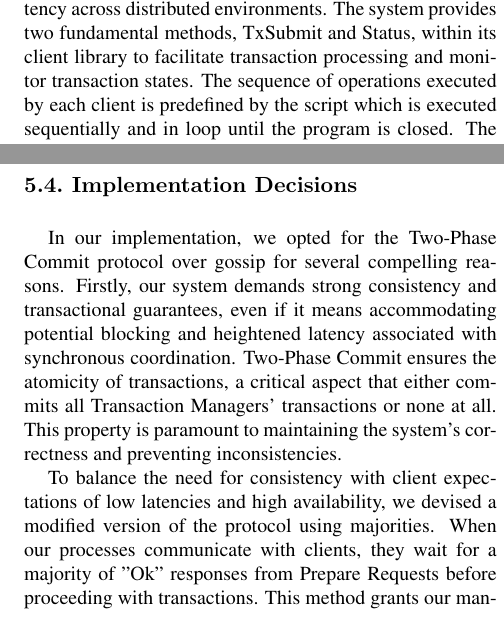
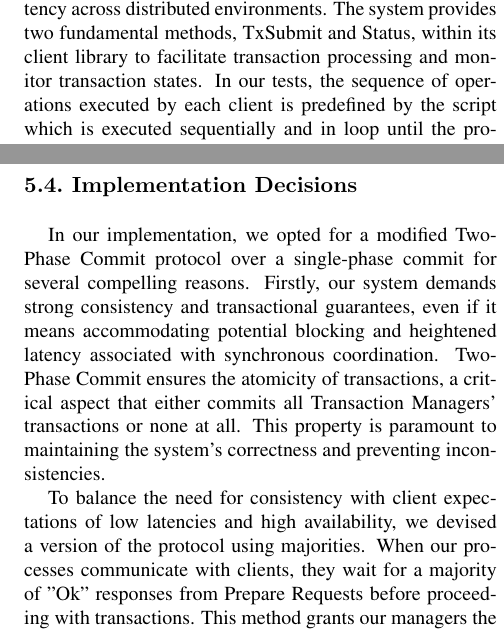
Before and after one commit to footvaalvica/DAD-project, a LaTeX paper (Report/report.tex): two parts of the columns of pages 2 and 4 of 5, joined at a grey line, cut so that both start at the same text. Compiled offline with pdfLaTeX.

Commit message:
some fixs to report made by mateus

```diff
--- a/Report/report.tex
+++ b/Report/report.tex
@@ -107,7 +107,7 @@ concurrent data access.\\
 In the context of DADTKV, transactional operations are at the core of managing
 shared data and ensuring consistency across distributed environments. The system
 provides two fundamental methods, TxSubmit and Status, within its client library
-to facilitate transaction processing and monitor transaction states. The sequence
+to facilitate transaction processing and monitor transaction states. In our tests, the sequence
 of operations executed by each client is predefined by the script which is executed
 sequentially and in loop until the program is closed. The script also includes a
 "wait" instruction (for a number of milliseconds) in order to insert a waiting time
@@ -326,8 +326,7 @@ above.
 \end{algorithm}
 
 \SubSection{Implementation Decisions}
-In our implementation, we opted for the Two-Phase Commit protocol
-over gossip for several compelling reasons. Firstly, our system
+In our implementation, we opted for a modified Two-Phase Commit protocol over a single-phase commit for several compelling reasons. Firstly, our system
 demands strong consistency and transactional guarantees, even if
 it means accommodating potential blocking and heightened latency
 associated with synchronous coordination. Two-Phase Commit ensures
@@ -337,7 +336,7 @@ This property is paramount to maintaining the system's correctness
 and preventing inconsistencies.
 
 To balance the need for consistency with client expectations of
-low latencies and high availability, we devised a modified version
+low latencies and high availability, we devised a version
 of the protocol using majorities. When our processes communicate
 with clients, they wait for a majority of "Ok" responses from Prepare
 Requests before proceeding with transactions. This method grants our
```
Also changed, not shown: Report/report-G18.pdf, Report/report.tex (4 more changed lines).
